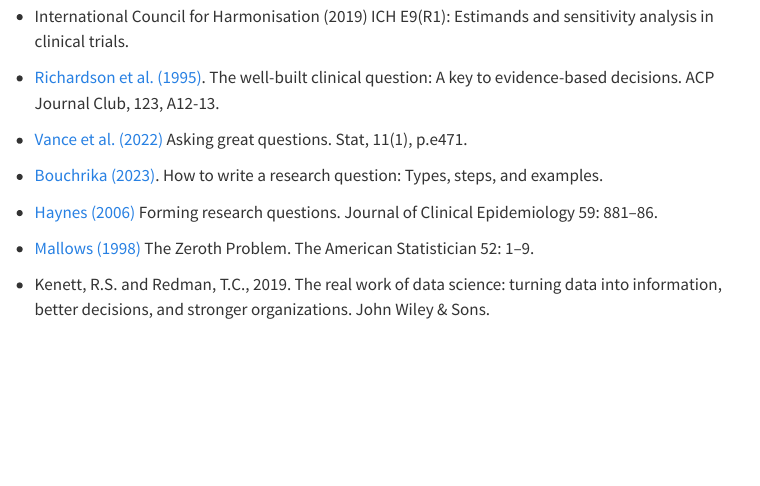
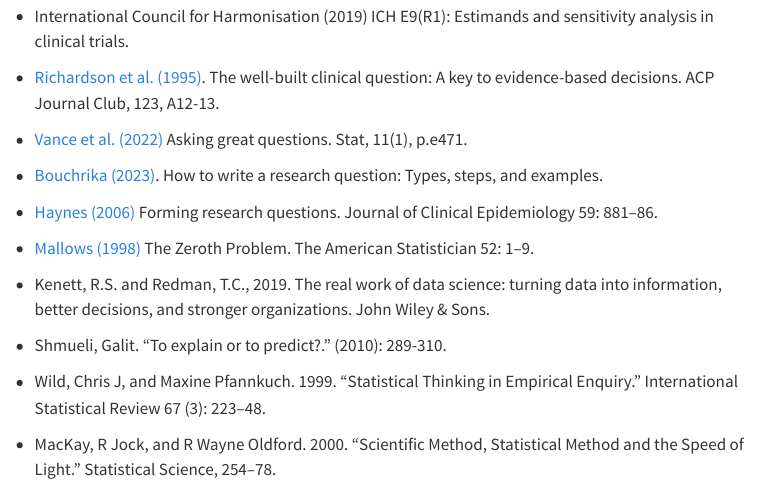
Before and after one commit to datascience-thinking/datascience-thinking.github.io, a Quarto document (related.qmd): the page in a window 1100 px wide, from 800 px down. Rendered offline with R 4.5, knitr and Pandoc in place of Quarto, with nearby package versions; menus at the side of the page are left out.

Commit message:
add refs

```diff
--- a/related.qmd
+++ b/related.qmd
@@ -37,3 +37,9 @@
 * [Mallows (1998)](https://doi.org/10.1080/00031305.1998.10480528) The Zeroth Problem. The American Statistician 52: 1–9.
 
 * Kenett, R.S. and Redman, T.C., 2019. The real work of data science: turning data into information, better decisions, and stronger organizations. John Wiley & Sons.
+
+* Shmueli, Galit. "To explain or to predict?." (2010): 289-310.
+
+* Wild, Chris J, and Maxine Pfannkuch. 1999. "Statistical Thinking in Empirical Enquiry." International Statistical Review 67 (3): 223–48.
+
+* MacKay, R Jock, and R Wayne Oldford. 2000. "Scientific Method, Statistical Method and the Speed of Light." Statistical Science, 254–78.
```
